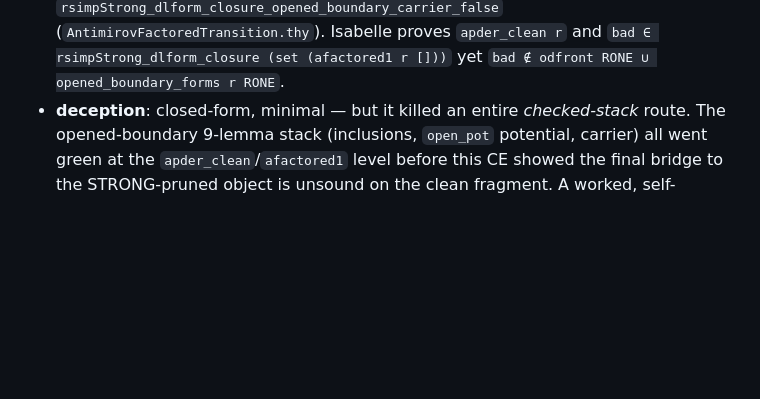
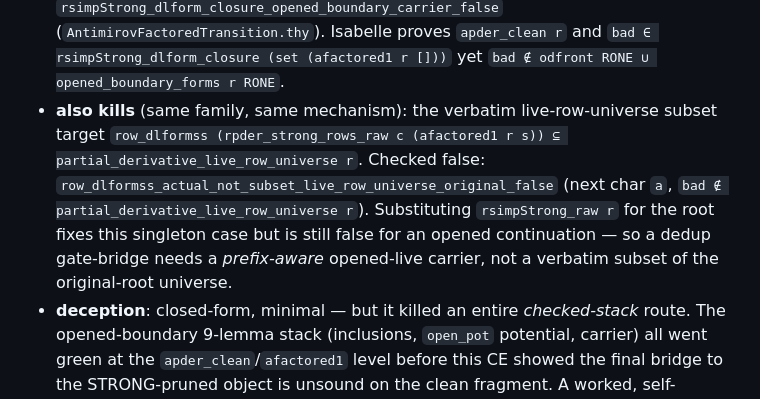
Before and after one commit to hellotommmy/posix, a Markdown page: SUPER_LINEAR_PATTERNS.md, the part around the change. Drawn GitHub-style; blank space fills up the shorter version.

```diff
--- a/SUPER_LINEAR_PATTERNS.md
+++ b/SUPER_LINEAR_PATTERNS.md
@@ -381,6 +381,14 @@ any engine claiming to return **POSIX-correct submatches/captures**.
   (`AntimirovFactoredTransition.thy`). Isabelle proves `apder_clean r` and
   `bad ∈ rsimpStrong_dlform_closure (set (afactored1 r []))` yet
   `bad ∉ odfront RONE ∪ opened_boundary_forms r RONE`.
+- **also kills** (same family, same mechanism): the verbatim live-row-universe
+  subset target `row_dlformss (rpder_strong_rows_raw c (afactored1 r s)) ⊆
+  partial_derivative_live_row_universe r`. Checked false:
+  `row_dlformss_actual_not_subset_live_row_universe_original_false` (next char
+  `a`, `bad ∉ partial_derivative_live_row_universe r`). Substituting
+  `rsimpStrong_raw r` for the root fixes this singleton case but is still false
+  for an opened continuation — so a dedup gate-bridge needs a *prefix-aware*
+  opened-live carrier, not a verbatim subset of the original-root universe.
 - **deception**: closed-form, minimal — but it killed an entire *checked-stack*
   route. The opened-boundary 9-lemma stack (inclusions, `open_pot` potential,
   carrier) all went green at the `apder_clean`/`afactored1` level before this CE
```
Also changed, not shown: MAINLINE.md (+24 -11 lines).
